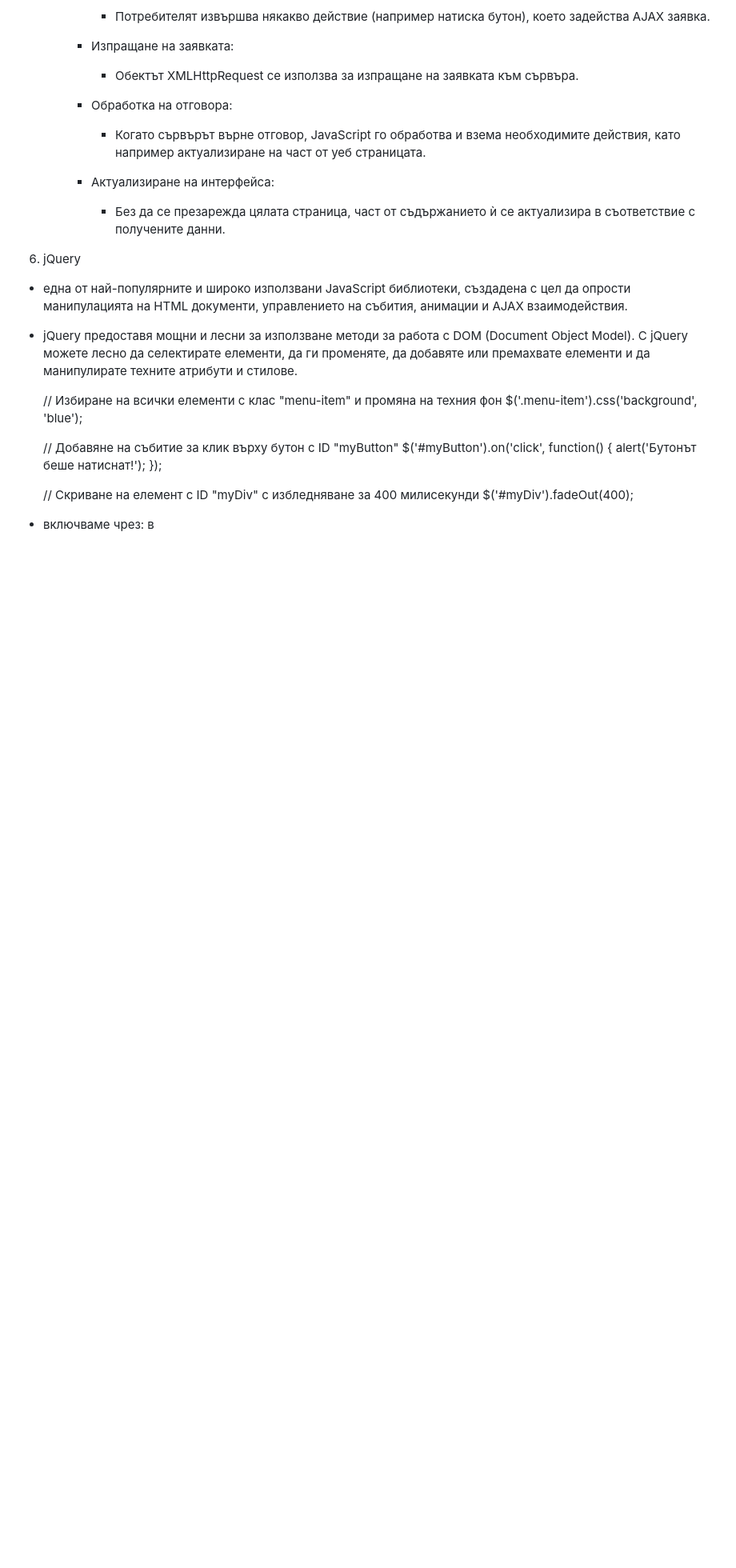
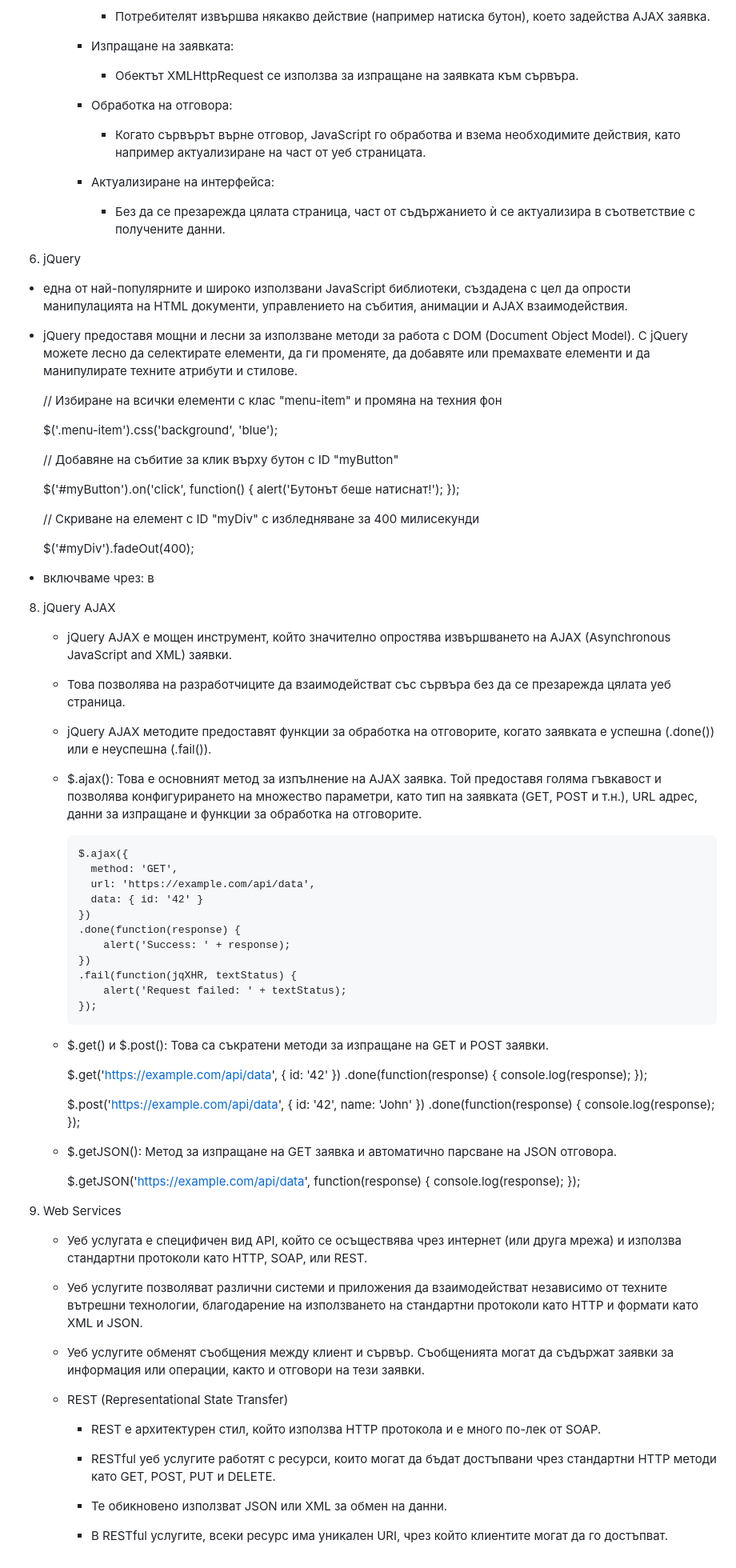
Before and after one commit to AnitaNakeva/SoftUni, a Markdown page: README.md, the part around the change. Shown at 80% size. Drawn GitHub-style; blank space fills up the shorter version.

```diff
--- a/README.md
+++ b/README.md
@@ -1517,14 +1517,75 @@
   - jQuery предоставя мощни и лесни за използване методи за работа с DOM (Document Object Model). С jQuery можете лесно да селектирате елементи, да ги променяте, да добавяте или премахвате елементи и да манипулирате техните атрибути и стилове.
 
     // Избиране на всички елементи с клас "menu-item" и промяна на техния фон
+
       $('.menu-item').css('background', 'blue');
 
     // Добавяне на събитие за клик върху бутон с ID "myButton"
+
       $('#myButton').on('click', function() {
           alert('Бутонът беше натиснат!');
       });
 
     // Скриване на елемент с ID "myDiv" с избледняване за 400 милисекунди
+
       $('#myDiv').fadeOut(400);
 
    - включваме чрез: <script src="https://code.jquery.com/jquery-3.6.0.min.js"></script> в <head>
+
+8. jQuery AJAX
+
+   - jQuery AJAX е мощен инструмент, който значително опростява извършването на AJAX (Asynchronous JavaScript and XML) заявки.
+
+   - Това позволява на разработчиците да взаимодействат със сървъра без да се презарежда цялата уеб страница.
+
+   - jQuery AJAX методите предоставят функции за обработка на отговорите, когато заявката е успешна (.done()) или е неуспешна (.fail()).
+
+   - $.ajax(): Това е основният метод за изпълнение на AJAX заявка. Той предоставя голяма гъвкавост и позволява конфигурирането на множество параметри, като тип на заявката (GET, POST и т.н.), URL адрес, данни за изпращане и функции за обработка на отговорите.
+
+         $.ajax({
+           method: 'GET',
+           url: 'https://example.com/api/data',
+           data: { id: '42' }
+         })
+         .done(function(response) {
+             alert('Success: ' + response);
+         })
+         .fail(function(jqXHR, textStatus) {
+             alert('Request failed: ' + textStatus);
+         });
+
+   - $.get() и $.post(): Това са съкратени методи за изпращане на GET и POST заявки.
+
+       $.get('https://example.com/api/data', { id: '42' })
+              .done(function(response) {
+                console.log(response);
+       });
+
+       $.post('https://example.com/api/data', { id: '42', name: 'John' })
+              .done(function(response) {
+               console.log(response);
+       });
+
+   - $.getJSON(): Метод за изпращане на GET заявка и автоматично парсване на JSON отговора.
+
+      $.getJSON('https://example.com/api/data', function(response) {
+          console.log(response);
+      });
+
+9. Web Services
+
+    - Уеб услугата е специфичен вид API, който се осъществява чрез интернет (или друга мрежа) и използва стандартни протоколи като HTTP, SOAP, или REST.
+
+    - Уеб услугите позволяват различни системи и приложения да взаимодействат независимо от техните вътрешни технологии, благодарение на използването на стандартни протоколи като HTTP и формати като XML и JSON.
+
+    - Уеб услугите обменят съобщения между клиент и сървър. Съобщенията могат да съдържат заявки за информация или операции, както и отговори на тези заявки.
+
+    - REST (Representational State Transfer)
+
+         - REST е архитектурен стил, който използва HTTP протокола и е много по-лек от SOAP.
+
+         - RESTful уеб услугите работят с ресурси, които могат да бъдат достъпвани чрез стандартни HTTP методи като GET, POST, PUT и DELETE.
+
+         - Те обикновено използват JSON или XML за обмен на данни.
+
+         - В RESTful услугите, всеки ресурс има уникален URI, чрез който клиентите могат да го достъпват.
```
